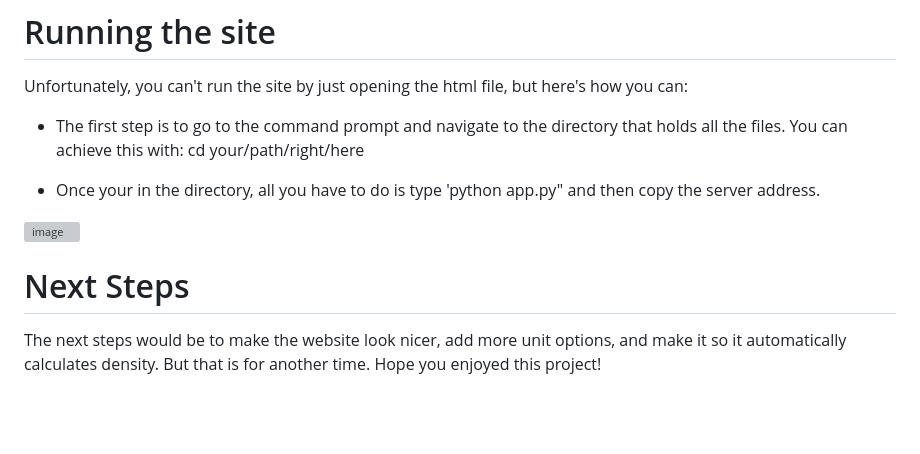
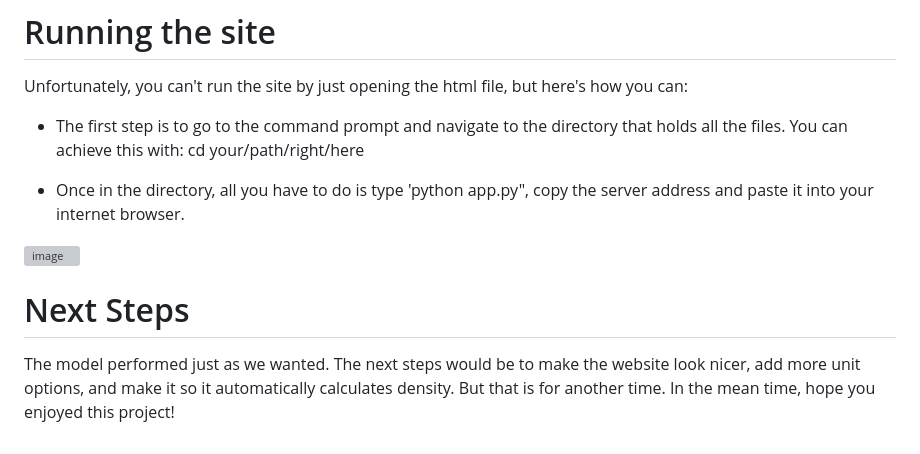
Before and after one commit to DylanBerger/ExoplanetClassifier, a Markdown page: README.md, the part around one of its changes. Drawn GitHub-style; blank space fills up the shorter version; grey boxes are pictures that could not be loaded.

```diff
--- a/README.md
+++ b/README.md
@@ -109,10 +109,10 @@ Unfortunately, you can't run the site by just opening the html file, but here's
 
 - The first step is to go to the command prompt and navigate to the directory that holds all the files. You can achieve this with: cd your/path/right/here
 
-- Once your in the directory, all you have to do is type 'python app.py" and then copy the server address.
+- Once in the directory, all you have to do is type 'python app.py", copy the server address and paste it into your internet browser.
 
 ![image](https://github.com/DylanBerger/Exoplanet-Classifier/assets/82914031/1001d168-2d63-4ec2-81cf-627ba940f40e)
 
 # Next Steps
 
-The next steps would be to make the website look nicer, add more unit options, and make it so it automatically calculates density. But that is for another time. Hope you enjoyed this project!
+The model performed just as we wanted. The next steps would be to make the website look nicer, add more unit options, and make it so it automatically calculates density. But that is for another time. In the mean time, hope you enjoyed this project!
```
Also changed, not shown: other parts of README.md (+11 -11 lines).
